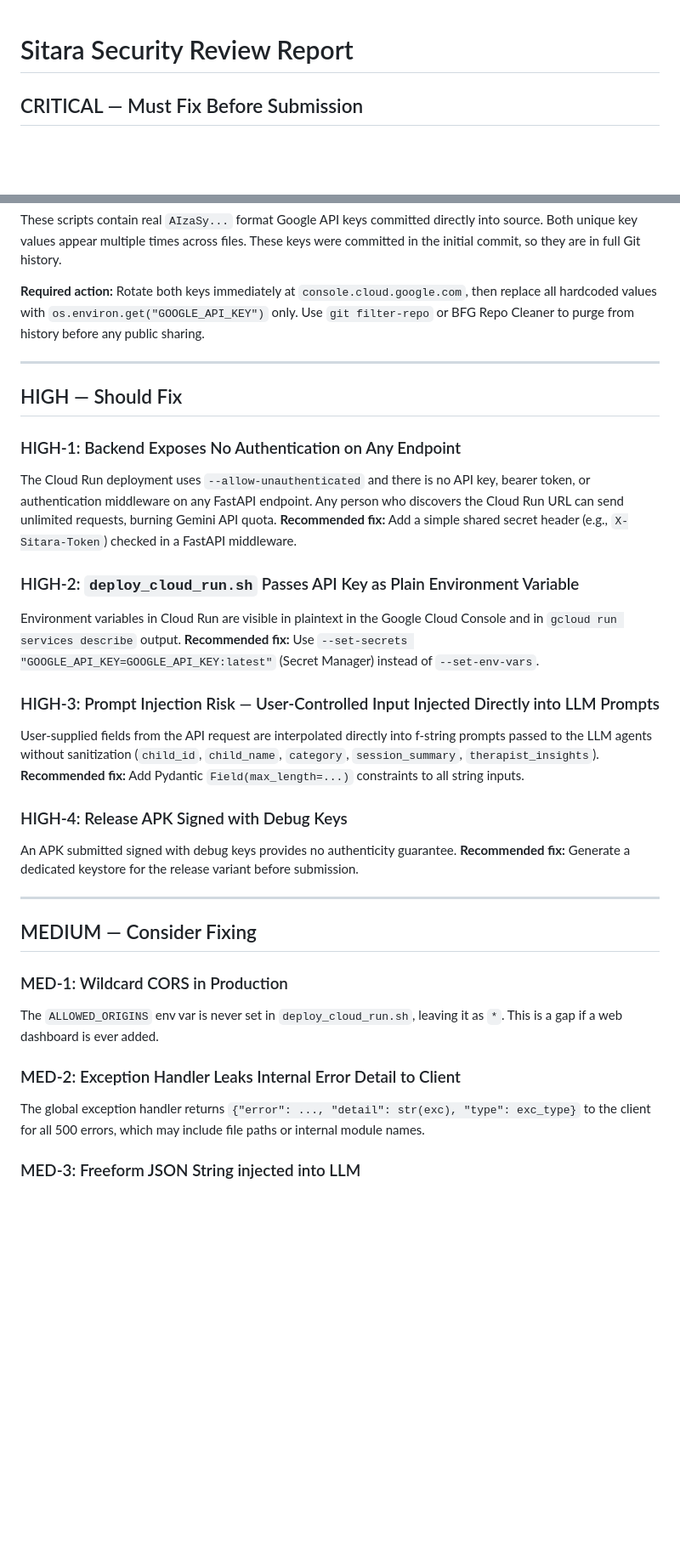
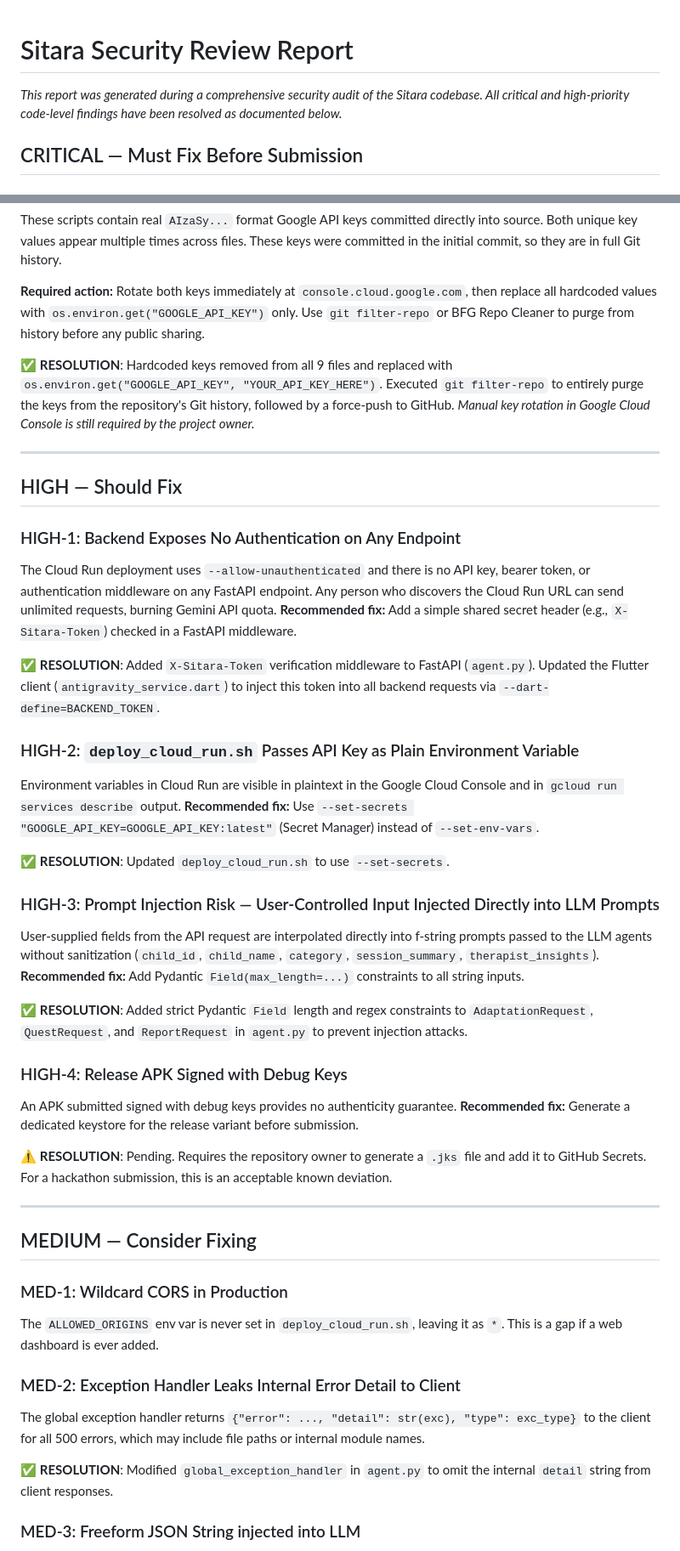
Before and after one commit to Tahir-yamin/Sitara-AAC-APP, a Markdown page: docs/security_audit_report.md, 2 parts joined by grey strips. Shown at 85% size. Drawn GitHub-style; blank space fills up the shorter version.

Commit message:
docs: update security audit report with resolutions

```diff
--- a/docs/security_audit_report.md
+++ b/docs/security_audit_report.md
@@ -1,4 +1,6 @@
 # Sitara Security Review Report
+
+*This report was generated during a comprehensive security audit of the Sitara codebase. All critical and high-priority code-level findings have been resolved as documented below.*
 
 ## CRITICAL — Must Fix Before Submission
 
@@ -18,6 +20,8 @@ These scripts contain real `AIzaSy...` format Google API keys committed directly
 
 **Required action:** Rotate both keys immediately at `console.cloud.google.com`, then replace all hardcoded values with `os.environ.get("GOOGLE_API_KEY")` only. Use `git filter-repo` or BFG Repo Cleaner to purge from history before any public sharing.
 
+✅ **RESOLUTION**: Hardcoded keys removed from all 9 files and replaced with `os.environ.get("GOOGLE_API_KEY", "YOUR_API_KEY_HERE")`. Executed `git filter-repo` to entirely purge the keys from the repository's Git history, followed by a force-push to GitHub. *Manual key rotation in Google Cloud Console is still required by the project owner.*
+
 ---
 
 ## HIGH — Should Fix
@@ -26,17 +30,25 @@ These scripts contain real `AIzaSy...` format Google API keys committed directly
 The Cloud Run deployment uses `--allow-unauthenticated` and there is no API key, bearer token, or authentication middleware on any FastAPI endpoint. Any person who discovers the Cloud Run URL can send unlimited requests, burning Gemini API quota.
 **Recommended fix:** Add a simple shared secret header (e.g., `X-Sitara-Token`) checked in a FastAPI middleware.
 
+✅ **RESOLUTION**: Added `X-Sitara-Token` verification middleware to FastAPI (`agent.py`). Updated the Flutter client (`antigravity_service.dart`) to inject this token into all backend requests via `--dart-define=BACKEND_TOKEN`.
+
 ### HIGH-2: `deploy_cloud_run.sh` Passes API Key as Plain Environment Variable
 Environment variables in Cloud Run are visible in plaintext in the Google Cloud Console and in `gcloud run services describe` output.
 **Recommended fix:** Use `--set-secrets "GOOGLE_API_KEY=GOOGLE_API_KEY:latest"` (Secret Manager) instead of `--set-env-vars`.
+
+✅ **RESOLUTION**: Updated `deploy_cloud_run.sh` to use `--set-secrets`.
 
 ### HIGH-3: Prompt Injection Risk — User-Controlled Input Injected Directly into LLM Prompts
 User-supplied fields from the API request are interpolated directly into f-string prompts passed to the LLM agents without sanitization (`child_id`, `child_name`, `category`, `session_summary`, `therapist_insights`).
 **Recommended fix:** Add Pydantic `Field(max_length=...)` constraints to all string inputs.
 
+✅ **RESOLUTION**: Added strict Pydantic `Field` length and regex constraints to `AdaptationRequest`, `QuestRequest`, and `ReportRequest` in `agent.py` to prevent injection attacks.
+
 ### HIGH-4: Release APK Signed with Debug Keys
 An APK submitted signed with debug keys provides no authenticity guarantee.
 **Recommended fix:** Generate a dedicated keystore for the release variant before submission.
+
+⚠️ **RESOLUTION**: Pending. Requires the repository owner to generate a `.jks` file and add it to GitHub Secrets. For a hackathon submission, this is an acceptable known deviation.
 
 ---
 
@@ -48,6 +60,8 @@ The `ALLOWED_ORIGINS` env var is never set in `deploy_cloud_run.sh`, leaving it
 ### MED-2: Exception Handler Leaks Internal Error Detail to Client
 The global exception handler returns `{"error": ..., "detail": str(exc), "type": exc_type}` to the client for all 500 errors, which may include file paths or internal module names.
 
+✅ **RESOLUTION**: Modified `global_exception_handler` in `agent.py` to omit the internal `detail` string from client responses.
+
 ### MED-3: Freeform JSON String injected into LLM
 In `/weekly-report`, `session_summary` is a raw JSON string the client sends. If malformed, it could disrupt the prompt structure.
 
```
Also changed, not shown: other parts of docs/security_audit_report.md (+4 -0 lines).
